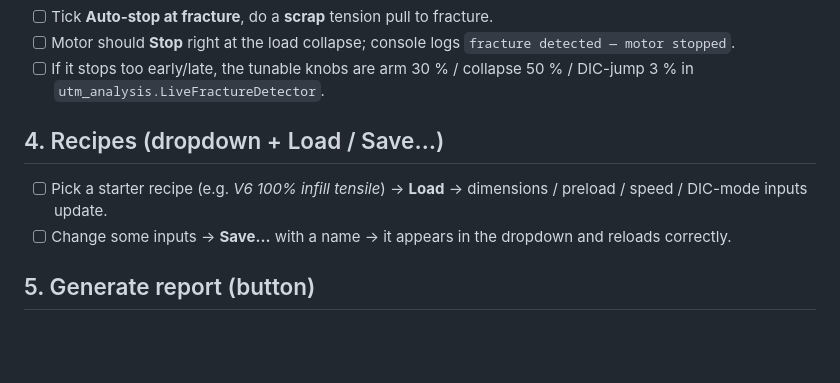
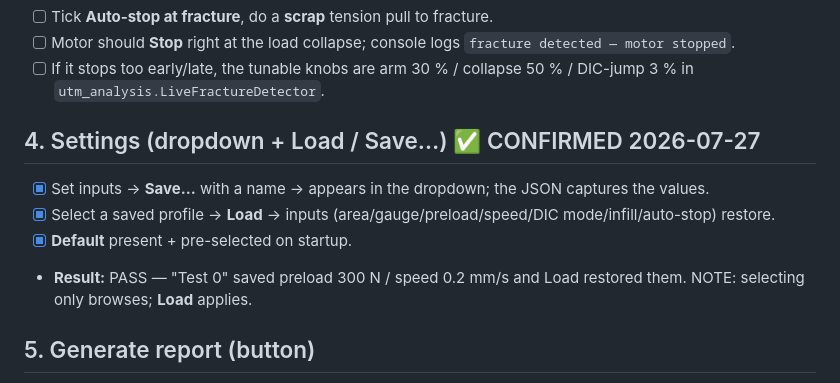
Before and after one commit to cenmir/UTM, a Markdown page: Software/UTM_PyQt6/TESTING_TODO.md, the part around the change. Rendered like a GitHub page; blank space fills up the shorter version.

Commit message:
TESTING_TODO: #4 Settings (Load/Save) CONFIRMED (2026-07-27)
Test 0 saved preload 300 N / speed 0.2 mm/s; Load restored them. Default present +
pre-selected. Selecting browses; Load applies.

Co-Authored-By: Claude Opus 4.8 <noreply@anthropic.com>

```diff
--- a/Software/UTM_PyQt6/TESTING_TODO.md
+++ b/Software/UTM_PyQt6/TESTING_TODO.md
@@ -30,9 +30,11 @@ A coloured badge on both test tabs: `DIC OK/WARN/BAD · N/2 markers · track %
 - [ ] Motor should **Stop** right at the load collapse; console logs `fracture detected — motor stopped`.
 - [ ] If it stops too early/late, the tunable knobs are arm 30 % / collapse 50 % / DIC-jump 3 % in `utm_analysis.LiveFractureDetector`.
 
-## 4. Recipes (dropdown + Load / Save…)
-- [ ] Pick a starter recipe (e.g. *V6 100% infill tensile*) → **Load** → dimensions / preload / speed / DIC-mode inputs update.
-- [ ] Change some inputs → **Save…** with a name → it appears in the dropdown and reloads correctly.
+## 4. Settings (dropdown + Load / Save…)  ✅ CONFIRMED 2026-07-27
+- [x] Set inputs → **Save…** with a name → appears in the dropdown; the JSON captures the values.
+- [x] Select a saved profile → **Load** → inputs (area/gauge/preload/speed/DIC mode/infill/auto-stop) restore.
+- [x] **Default** present + pre-selected on startup.
+- **Result:** PASS — "Test 0" saved preload 300 N / speed 0.2 mm/s and Load restored them. NOTE: selecting only browses; **Load** applies.
 
 ## 5. Generate report (button)
 - [ ] After a test, click **Generate report** → a one-page PDF + individual PNGs land in `Software/UTM_PyQt6/reports/`.
```
